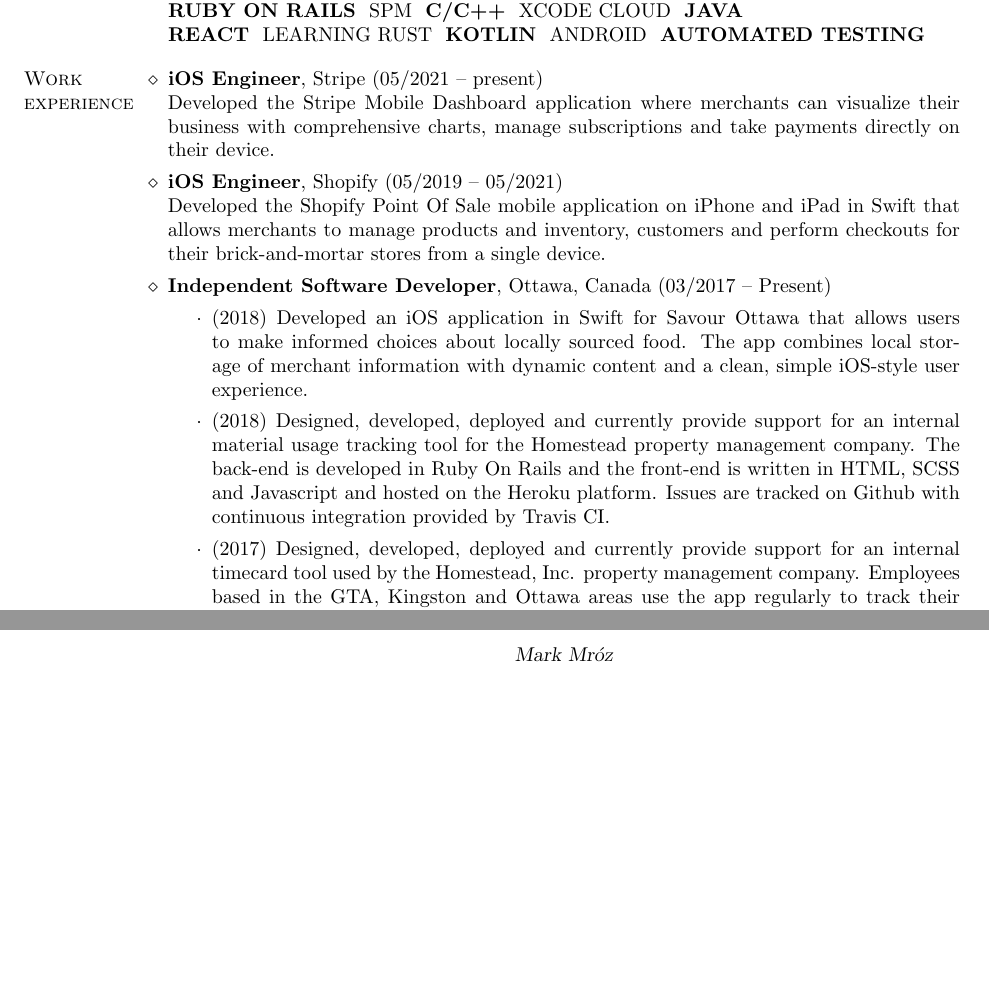
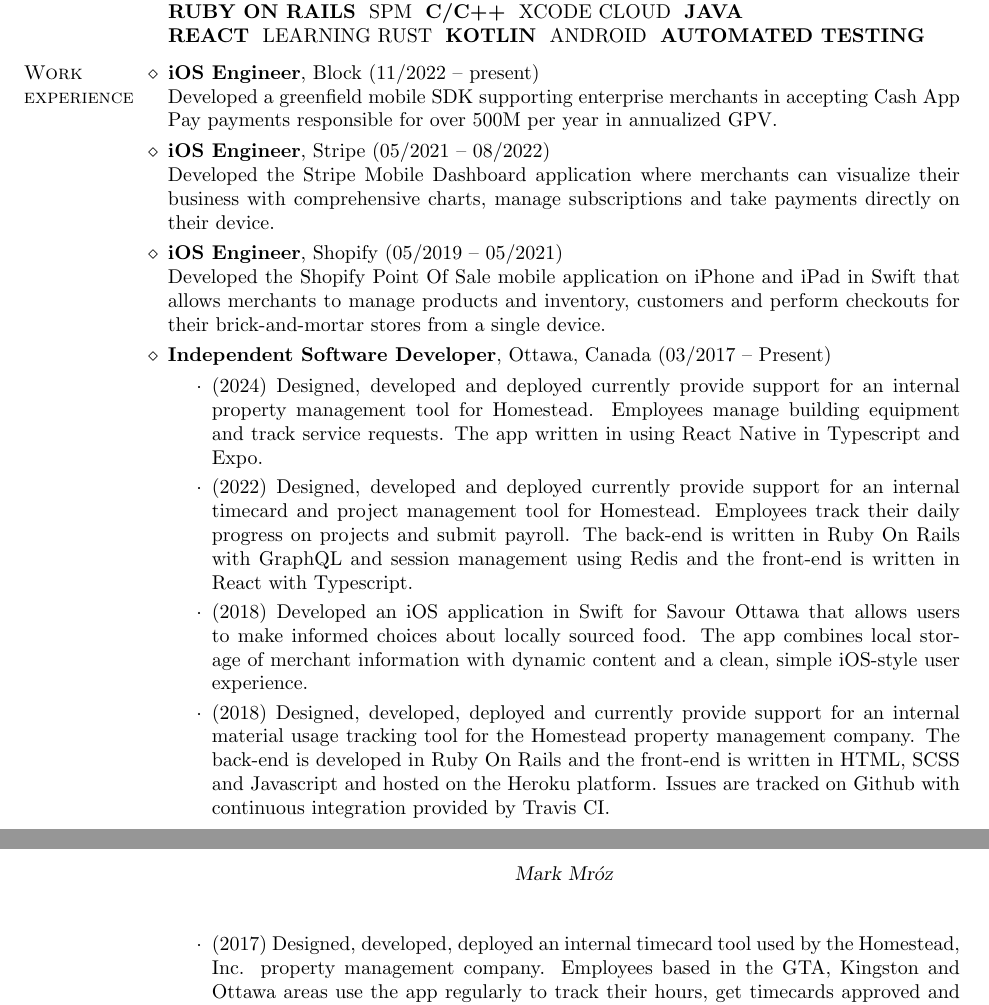
Before and after one commit to mmroz/Resume, a LaTeX CV (mark-resume.tex): two parts of pages 1 and 2 of 2, joined at a grey line, cut so that both start at the same text, the shorter picture padded with empty space. Compiled offline with pdfLaTeX.

Commit message:
Added Cash App

```diff
--- a/mark-resume.tex
+++ b/mark-resume.tex
@@ -78,7 +78,10 @@
 % ----- Employment --------------------------------------------
 
 \begin{category}{Work \\experience}
-\citem{iOS Engineer}, Stripe (05/2021 -- present)\\
+\citem{iOS Engineer}, Block (11/2022 -- present)\\
+Developed a greenfield mobile SDK supporting enterprise merchants in accepting Cash App
+Pay payments responsible for over 500M per year in annualized GPV.
+\citem{iOS Engineer}, Stripe (05/2021 -- 08/2022)\\
 Developed the Stripe Mobile Dashboard application where merchants can visualize their business
 with comprehensive charts, manage subscriptions and take payments
 directly on their device.
@@ -88,6 +91,13 @@
 their brick-and-mortar stores from a single device.
 \citem{Independent Software Developer}, Ottawa, Canada (03/2017 -- Present)
 \begin{itemize}
+  \item (2024) Designed, developed and deployed currently provide support for an internal
+    property management tool for Homestead. Employees manage building equipment and track
+    service requests. The app written in using React Native in Typescript and Expo.
+  \item (2022) Designed, developed and deployed currently provide support for an internal
+    timecard and project management tool for Homestead. Employees track their daily progress
+    on projects and submit payroll. The back-end is written in Ruby On Rails with GraphQL and
+    session management using Redis and the front-end is written in React with Typescript.
   \item (2018) Developed an iOS application in Swift for Savour Ottawa that allows
     users to make informed choices about locally sourced food. The app combines
     local storage of merchant information with dynamic content and a clean,
@@ -97,11 +107,11 @@
     company. The back-end is developed in Ruby On Rails and the front-end is written
     in HTML, SCSS and Javascript and hosted on the Heroku platform. Issues are tracked
     on Github with continuous integration provided by Travis CI.
-  \item (2017) Designed, developed, deployed and currently provide support for an
-    internal timecard tool used by the Homestead, Inc. property management company.
-    Employees based in the GTA, Kingston and Ottawa areas use the app regularly to
-    track their hours, get timecards approved and submit them to payroll.
-    Weeks of work for their payroll staff were automated into a single click.
+  \item (2017) Designed, developed, deployed an internal timecard tool used by the
+    Homestead, Inc. property management company. Employees based in the GTA, Kingston
+    and Ottawa areas use the app regularly to track their hours, get timecards approved
+    and submit them to payroll. Weeks of work for their payroll staff were automated into a
+    single click.
   \end{itemize}
 \citem{Software Engineering Intern}, Synacor, Inc. (05/2018 -- 09/2018)\\
 Full-time software engineering intern on the Synacor mobile team.
```
Also changed, not shown: mark-resume.pdf.
